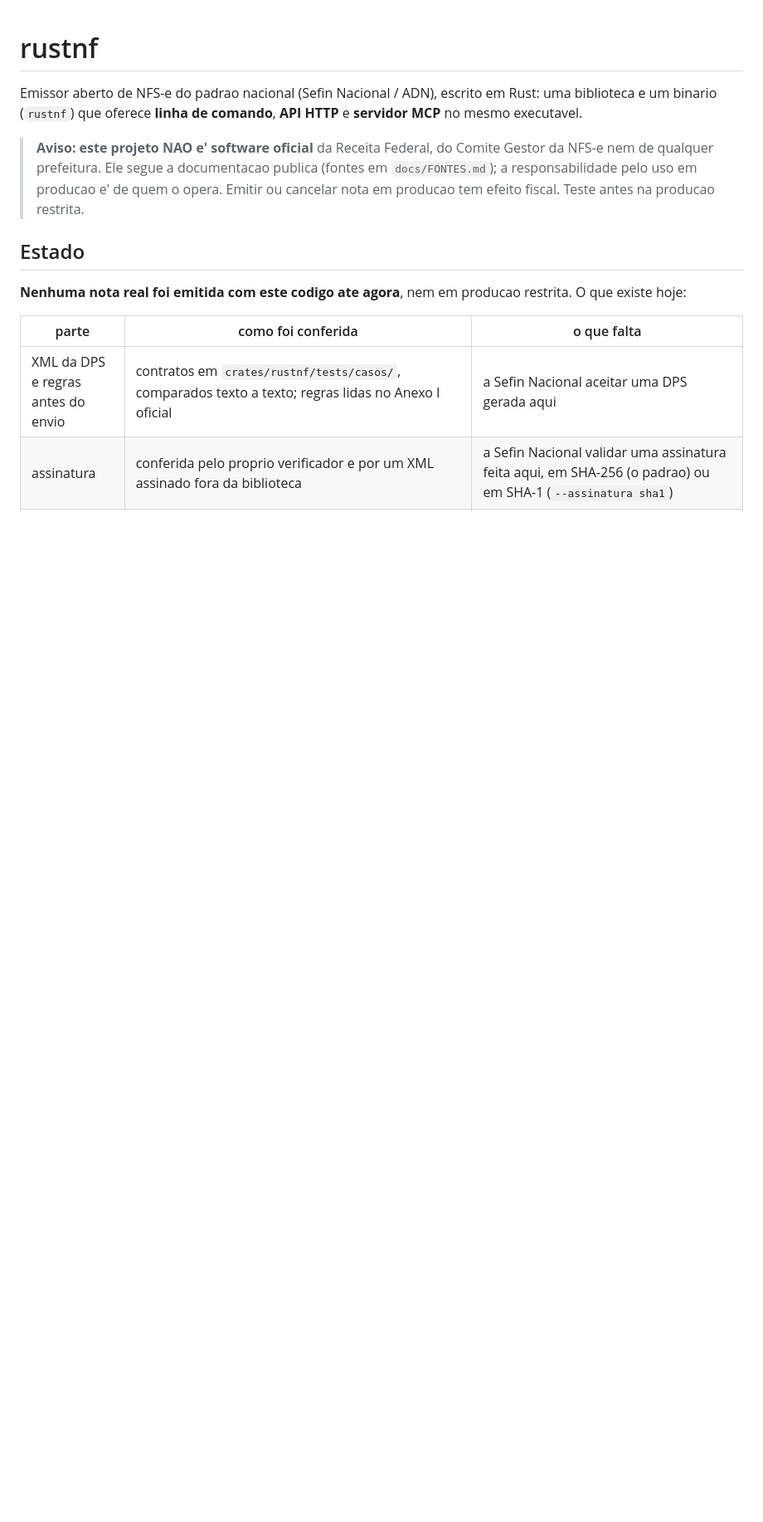
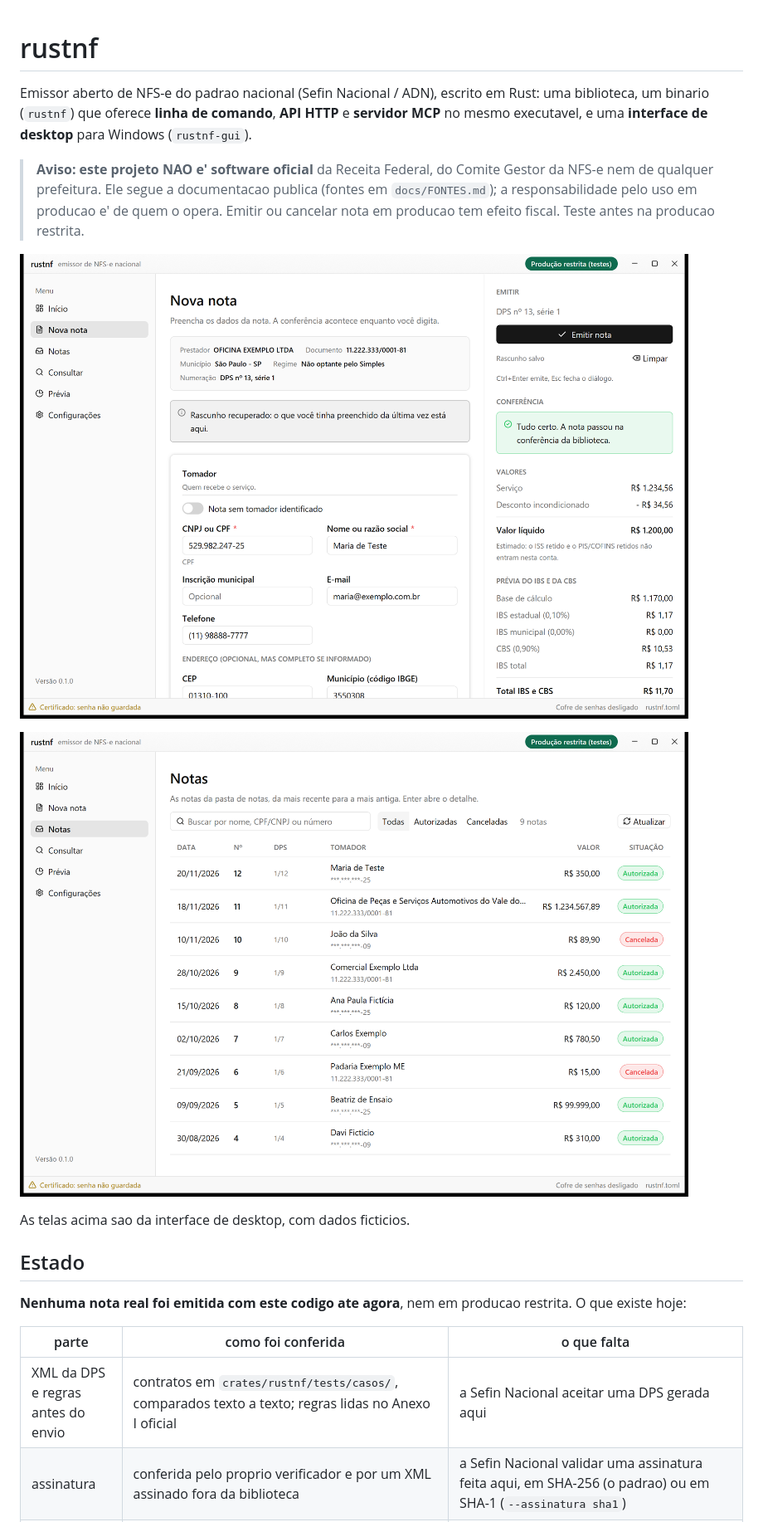
Before and after one commit to Admnwk/rustnf, a Markdown page: README.md, the part around one of its changes. Shown at 83% size. Drawn GitHub-style; pictures changed too: docs/imagens/notas.png (added), docs/imagens/nova-nota.png (added); blank space fills up the shorter version.

```diff
--- a/README.md
+++ b/README.md
@@ -1,11 +1,18 @@
 # rustnf
 
-Emissor aberto de NFS-e do padrao nacional (Sefin Nacional / ADN), escrito em Rust: uma biblioteca e um binario
-(`rustnf`) que oferece **linha de comando**, **API HTTP** e **servidor MCP** no mesmo executavel.
+Emissor aberto de NFS-e do padrao nacional (Sefin Nacional / ADN), escrito em Rust: uma biblioteca, um binario
+(`rustnf`) que oferece **linha de comando**, **API HTTP** e **servidor MCP** no mesmo executavel, e uma
+**interface de desktop** para Windows (`rustnf-gui`).
 
 > **Aviso: este projeto NAO e' software oficial** da Receita Federal, do Comite Gestor da NFS-e nem de qualquer
 > prefeitura. Ele segue a documentacao publica (fontes em `docs/FONTES.md`); a responsabilidade pelo uso em producao e'
 > de quem o opera. Emitir ou cancelar nota em producao tem efeito fiscal. Teste antes na producao restrita.
+
+![Nova nota: o formulario, a conferencia e a previa do IBS/CBS](docs/imagens/nova-nota.png)
+
+![Notas: a pasta de notas, com busca e filtro](docs/imagens/notas.png)
+
+As telas acima sao da interface de desktop, com dados ficticios.
 
 ## Estado
 
```
Also changed, not shown: other parts of README.md (+18 -2 lines), CHANGELOG.md (+4 -0 lines), docs/ROADMAP.md (+5 -2 lines).
